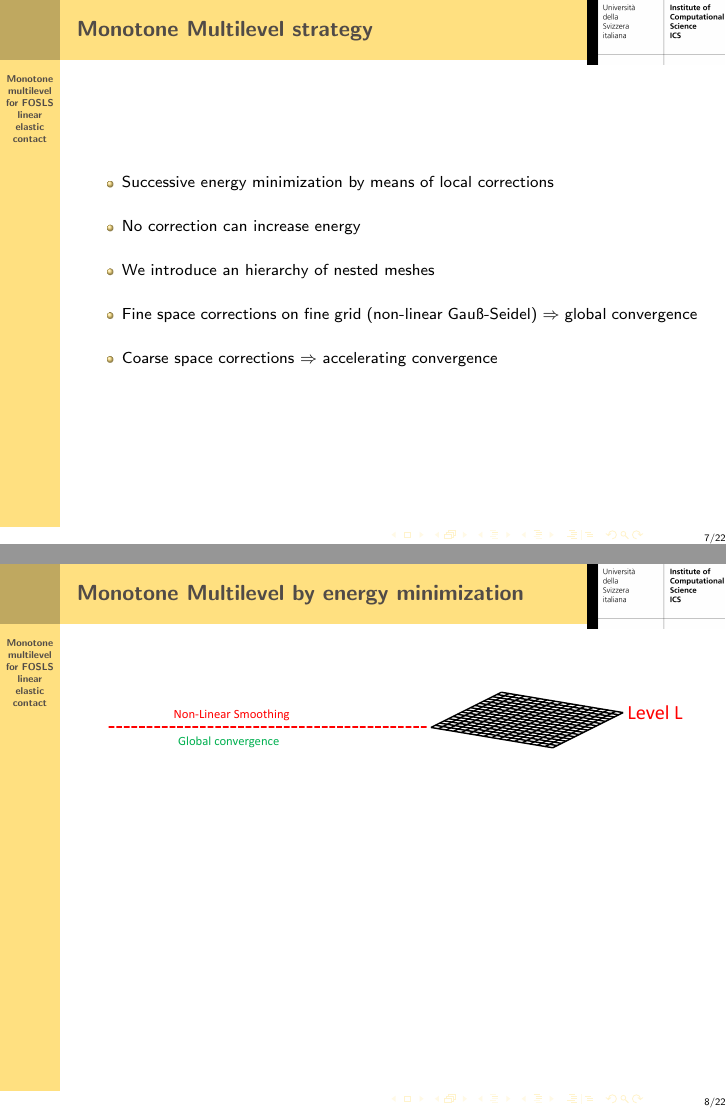
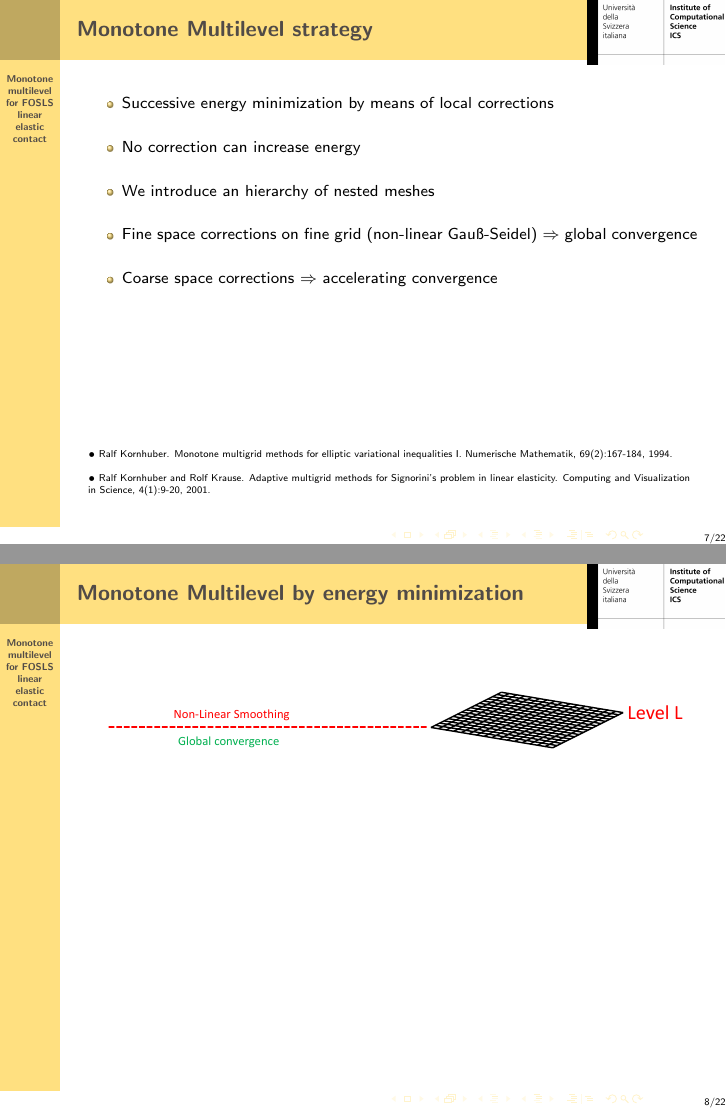
Before and after one commit to gabrielerovi/3DLSFEM, LaTeX slides (presentazione/Gamm2019.tex): pages 17 and 18 of 45, joined at a grey line. The pictures show the PDF file presentazione/Gamm2019.pdf that the author committed with the source.

Commit message:
new version presentation

```diff
--- a/presentazione/Gamm2019.tex
+++ b/presentazione/Gamm2019.tex
@@ -444,6 +445,12 @@ ${}$\\
 \\${}$\\
 \item Coarse space corrections $\Rightarrow$ accelerating convergence
 \end{itemize}
+${}$\\${}$\\${}$\\${}$\\${}$\\${}$\\${}$\\${}$\\
+\tiny{$\bullet$
+Ralf Kornhuber. Monotone multigrid methods for elliptic variational inequalities I. Numerische Mathematik, 69(2):167-184, 1994.}
+${}$\\${}$\\
+\tiny{$\bullet$
+ Ralf Kornhuber and Rolf Krause. Adaptive multigrid methods for Signorini's problem in linear elasticity. Computing and Visualization in Science, 4(1):9-20, 2001.}
 
 \end{frame}
 
@@ -629,6 +636,10 @@ Comparing of coarse corrections $\bc_j $ with \textbf{coarse constraint} $\Right
 \end{figure}
 }
 \end{itemize}
+${}$\\
+\tiny{$\bullet$
+Ralf Kornhuber. Monotone multigrid methods for elliptic variational inequalities I. Numerische Mathematik, 69(2):167-184, 1994.}
+
 \end{frame}
 
 
```
Also changed, not shown: presentazione/Gamm2019.pdf, presentazione/Gamm2019.tex (3 more changed lines), 2 other files.
